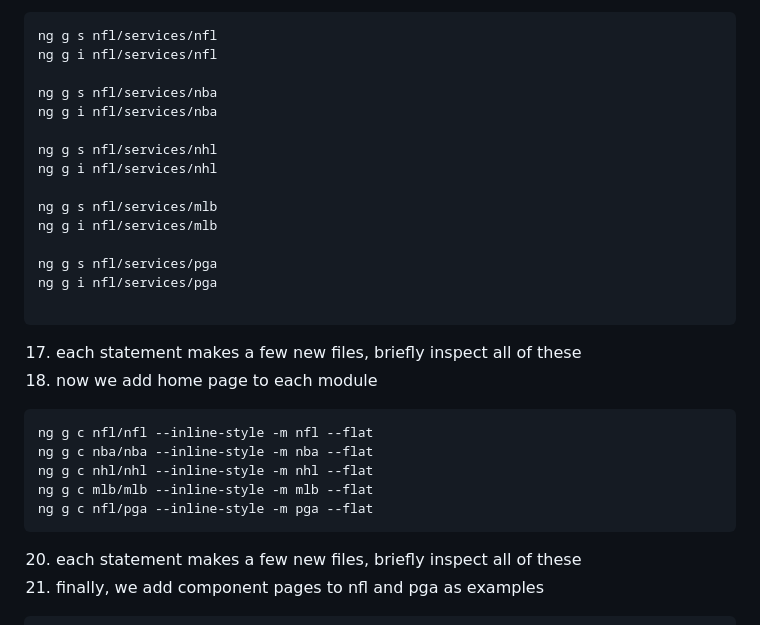
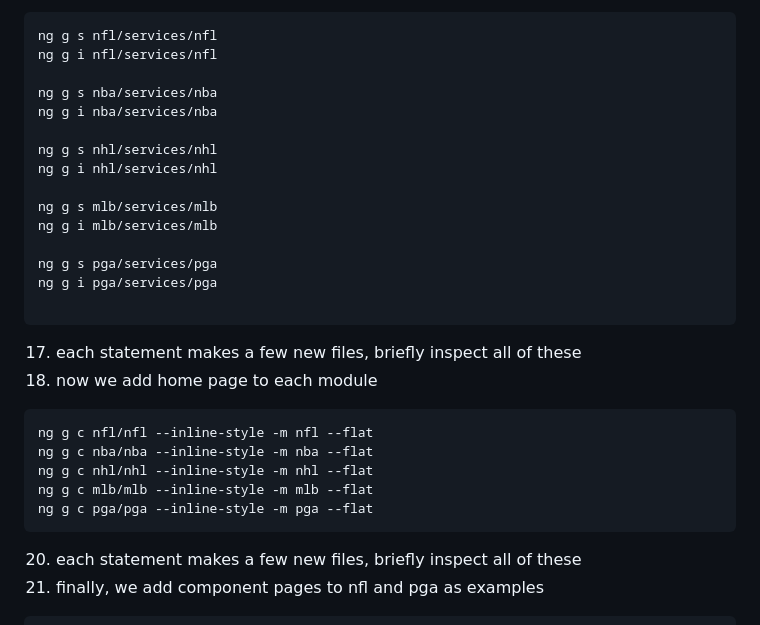
Before and after one commit to phillydotnet/Presentations, a Markdown page: 2023/0816-dotnet/README.md, the part around the change. Drawn GitHub-style.

Commit message:
fix file paths Update README.md
Fix file paths for ng commands

````diff
--- a/2023/0816-dotnet/README.md
+++ b/2023/0816-dotnet/README.md
@@ -395,17 +395,17 @@ ng g m pga --routing -m app
 ng g s nfl/services/nfl
 ng g i nfl/services/nfl
 
-ng g s nfl/services/nba
-ng g i nfl/services/nba
+ng g s nba/services/nba
+ng g i nba/services/nba
 
-ng g s nfl/services/nhl
-ng g i nfl/services/nhl
+ng g s nhl/services/nhl
+ng g i nhl/services/nhl
 
-ng g s nfl/services/mlb
-ng g i nfl/services/mlb
+ng g s mlb/services/mlb
+ng g i mlb/services/mlb
 
-ng g s nfl/services/pga
-ng g i nfl/services/pga
+ng g s pga/services/pga
+ng g i pga/services/pga
 
 ```
 17. each statement makes a few new files, briefly inspect all of these
@@ -415,7 +415,7 @@ ng g c nfl/nfl --inline-style -m nfl --flat
 ng g c nba/nba --inline-style -m nba --flat
 ng g c nhl/nhl --inline-style -m nhl --flat
 ng g c mlb/mlb --inline-style -m mlb --flat
-ng g c nfl/pga --inline-style -m pga --flat
+ng g c pga/pga --inline-style -m pga --flat
 ```
 20. each statement makes a few new files, briefly inspect all of these
 21. finally, we add component pages to nfl and pga as examples
````
